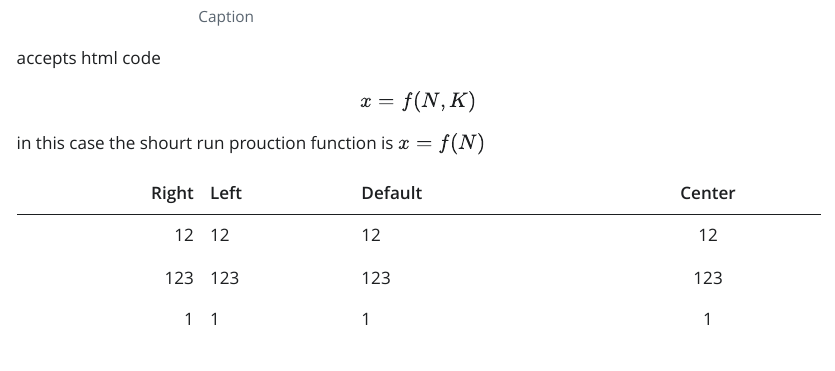
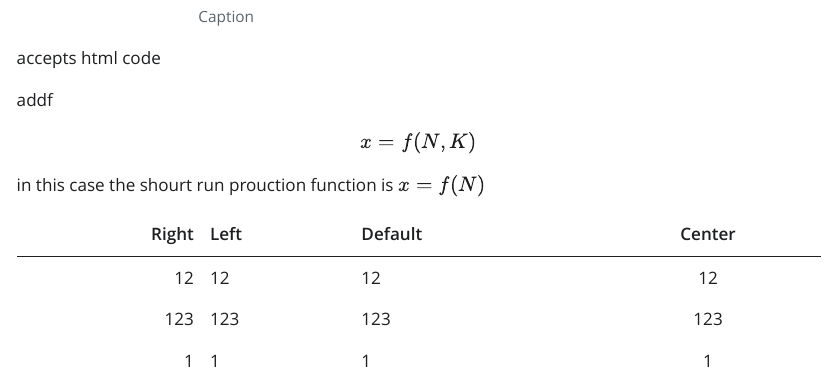
Before and after one commit to joernihHIOF/OEKA201SandboxJIH, a Quarto document (quarto/test.qmd): the page in a window 1100 px wide, from 940 px down. The pictures show the output file quarto/test.html that the author committed with the source, opened offline; Quarto's library style sheets are replaced by a plain one without menus.

Commit message:
withelph

```diff
--- a/quarto/test.qmd
+++ b/quarto/test.qmd
@@ -21,6 +21,8 @@ text goes here....
 
 accepts html code
 
+
+addf
 $$
 x=f(N,K)
 $$
```
Also changed, not shown: quarto/test.html.
